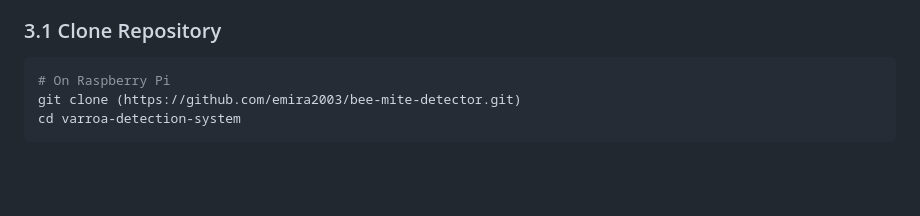
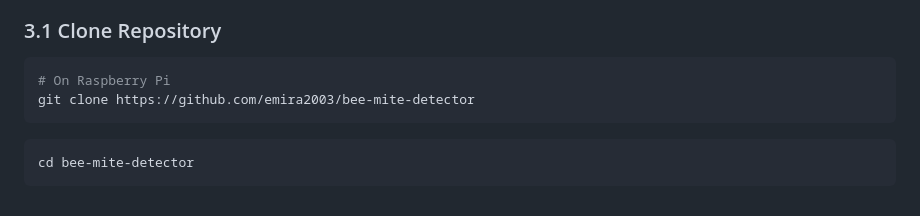
Before and after one commit to emira2003/bee-mite-detector, a Markdown page: README.md, the part around the change. Rendered like a GitHub page; blank space fills up the shorter version.

````diff
--- a/README.md
+++ b/README.md
@@ -183,6 +183,9 @@ python3 -c "from hailo_platform import HEF; print('Hailo import successful')"
 ### 3.1 Clone Repository
 ```bash
 # On Raspberry Pi
-git clone (https://github.com/emira2003/bee-mite-detector.git)
-cd varroa-detection-system
+git clone https://github.com/emira2003/bee-mite-detector
 ```
+
+```bash
+cd bee-mite-detector
+```
````
